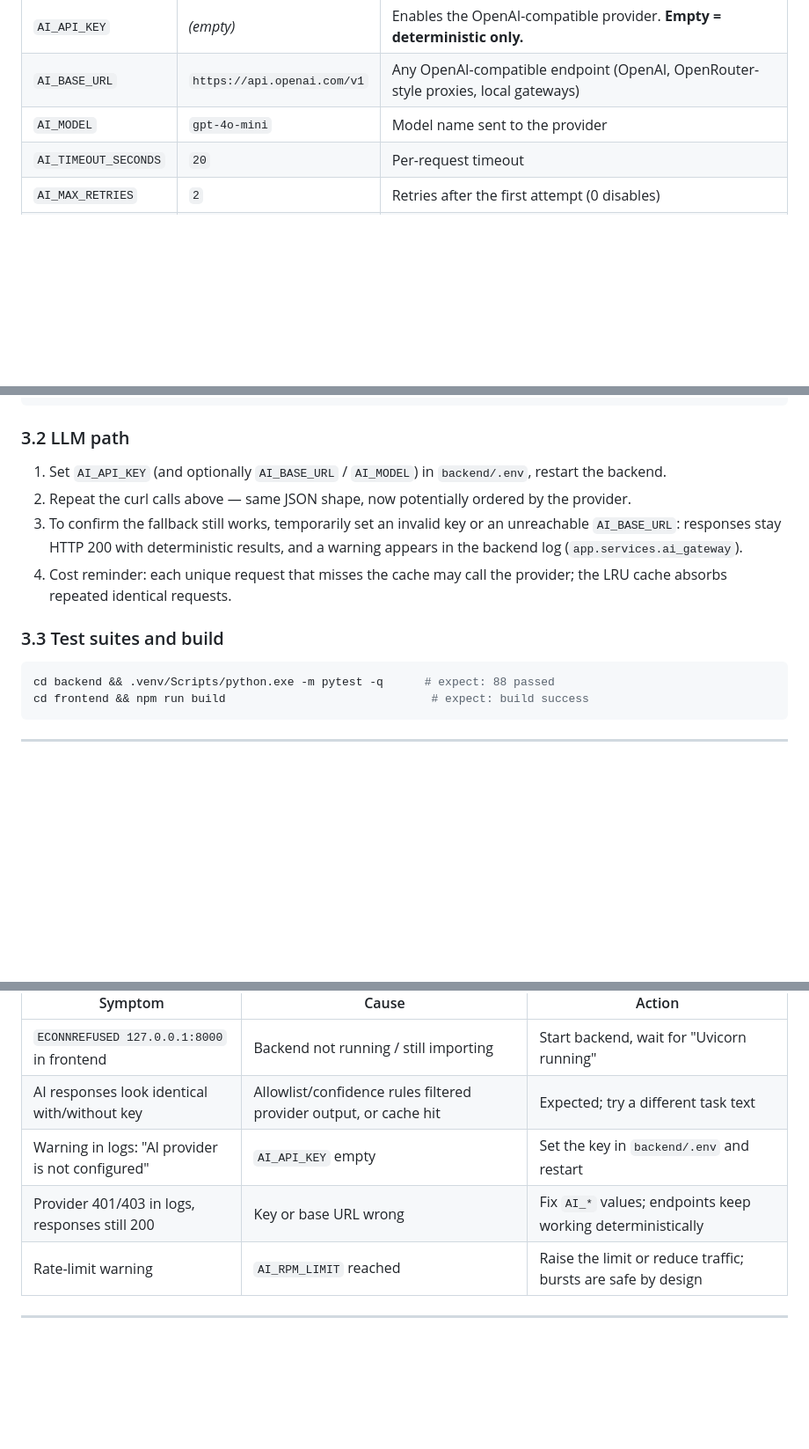
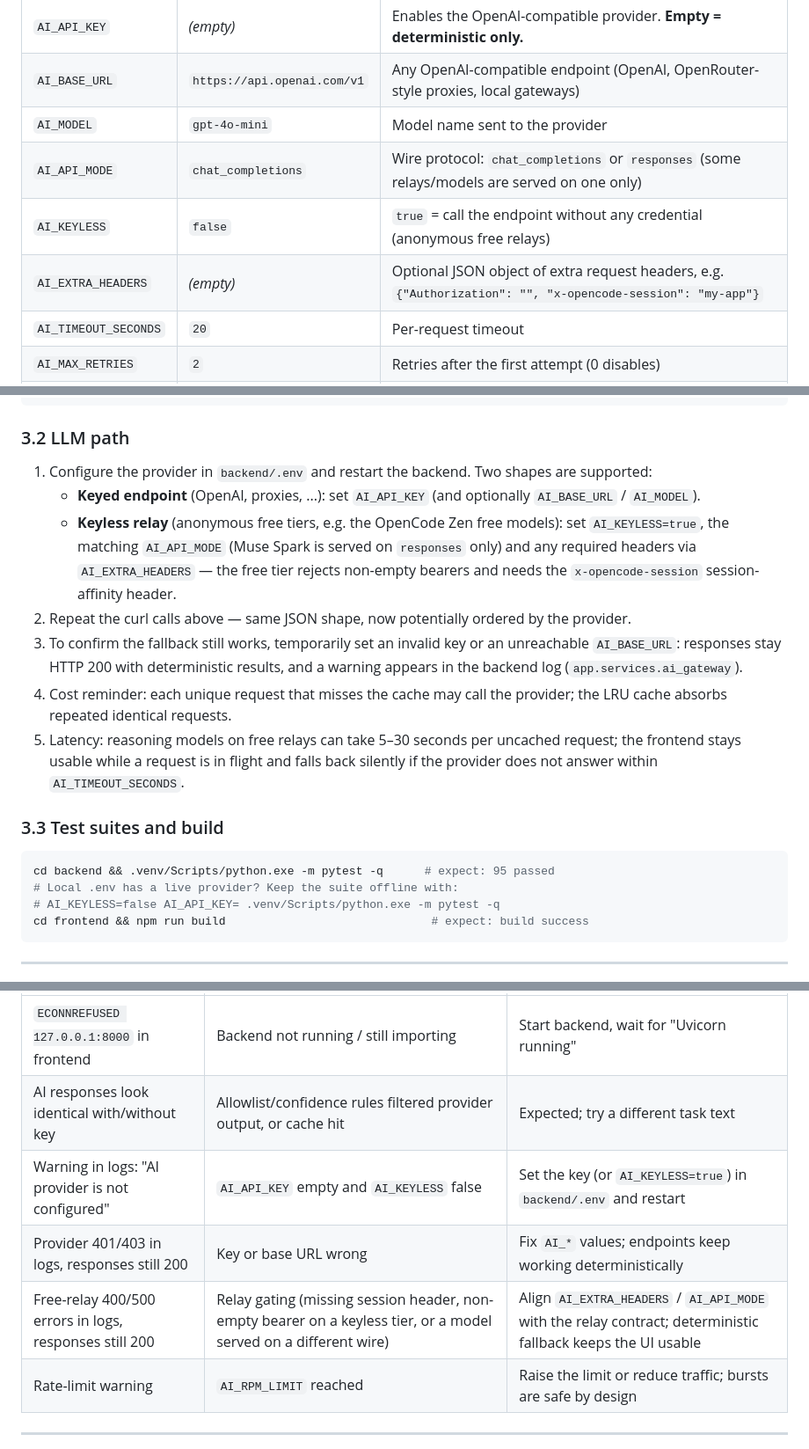
Before and after one commit to Kuan330/AI-Wrevolusi, a Markdown page: docs/iteration2_integration_and_deployment.md, 3 parts joined by grey strips. Shown at 88% size. GitHub-like rendering; blank space fills up the shorter version.

Commit message:
docs: document responses/keyless provider options

````diff
--- a/docs/iteration2_integration_and_deployment.md
+++ b/docs/iteration2_integration_and_deployment.md
@@ -15,6 +15,9 @@ Add these to `backend/.env` locally (never commit real keys):
 | `AI_API_KEY` | *(empty)* | Enables the OpenAI-compatible provider. **Empty = deterministic only.** |
 | `AI_BASE_URL` | `https://api.openai.com/v1` | Any OpenAI-compatible endpoint (OpenAI, OpenRouter-style proxies, local gateways) |
 | `AI_MODEL` | `gpt-4o-mini` | Model name sent to the provider |
+| `AI_API_MODE` | `chat_completions` | Wire protocol: `chat_completions` or `responses` (some relays/models are served on one only) |
+| `AI_KEYLESS` | `false` | `true` = call the endpoint without any credential (anonymous free relays) |
+| `AI_EXTRA_HEADERS` | *(empty)* | Optional JSON object of extra request headers, e.g. `{"Authorization": "", "x-opencode-session": "my-app"}` |
 | `AI_TIMEOUT_SECONDS` | `20` | Per-request timeout |
 | `AI_MAX_RETRIES` | `2` | Retries after the first attempt (0 disables) |
 | `AI_RPM_LIMIT` | `60` | Local requests-per-minute guard; bursts degrade to deterministic results |
@@ -74,8 +77,15 @@ curl -s -X POST http://127.0.0.1:8000/api/v1/ai/skill-match \
 
 ### 3.2 LLM path
 
-1. Set `AI_API_KEY` (and optionally `AI_BASE_URL` / `AI_MODEL`) in
-   `backend/.env`, restart the backend.
+1. Configure the provider in `backend/.env` and restart the backend. Two shapes
+   are supported:
+   - **Keyed endpoint** (OpenAI, proxies, ...): set `AI_API_KEY` (and optionally
+     `AI_BASE_URL` / `AI_MODEL`).
+   - **Keyless relay** (anonymous free tiers, e.g. the OpenCode Zen free
+     models): set `AI_KEYLESS=true`, the matching `AI_API_MODE` (Muse Spark is
+     served on `responses` only) and any required headers via
+     `AI_EXTRA_HEADERS` — the free tier rejects non-empty bearers and needs the
+     `x-opencode-session` session-affinity header.
 2. Repeat the curl calls above — same JSON shape, now potentially ordered by
    the provider.
 3. To confirm the fallback still works, temporarily set an invalid key or an
@@ -84,11 +94,16 @@ curl -s -X POST http://127.0.0.1:8000/api/v1/ai/skill-match \
    (`app.services.ai_gateway`).
 4. Cost reminder: each unique request that misses the cache may call the
    provider; the LRU cache absorbs repeated identical requests.
+5. Latency: reasoning models on free relays can take 5–30 seconds per uncached
+   request; the frontend stays usable while a request is in flight and falls
+   back silently if the provider does not answer within `AI_TIMEOUT_SECONDS`.
 
 ### 3.3 Test suites and build
 
 ```bash
-cd backend && .venv/Scripts/python.exe -m pytest -q      # expect: 88 passed
+cd backend && .venv/Scripts/python.exe -m pytest -q      # expect: 95 passed
+# Local .env has a live provider? Keep the suite offline with:
+# AI_KEYLESS=false AI_API_KEY= .venv/Scripts/python.exe -m pytest -q
 cd frontend && npm run build                              # expect: build success
 ```
 
@@ -117,8 +132,9 @@ backend). For Iteration 2:
 |---|---|---|
 | `ECONNREFUSED 127.0.0.1:8000` in frontend | Backend not running / still importing | Start backend, wait for "Uvicorn running" |
 | AI responses look identical with/without key | Allowlist/confidence rules filtered provider output, or cache hit | Expected; try a different task text |
-| Warning in logs: "AI provider is not configured" | `AI_API_KEY` empty | Set the key in `backend/.env` and restart |
+| Warning in logs: "AI provider is not configured" | `AI_API_KEY` empty and `AI_KEYLESS` false | Set the key (or `AI_KEYLESS=true`) in `backend/.env` and restart |
 | Provider 401/403 in logs, responses still 200 | Key or base URL wrong | Fix `AI_*` values; endpoints keep working deterministically |
+| Free-relay 400/500 errors in logs, responses still 200 | Relay gating (missing session header, non-empty bearer on a keyless tier, or a model served on a different wire) | Align `AI_EXTRA_HEADERS` / `AI_API_MODE` with the relay contract; deterministic fallback keeps the UI usable |
 | Rate-limit warning | `AI_RPM_LIMIT` reached | Raise the limit or reduce traffic; bursts are safe by design |
 
 ---
````
